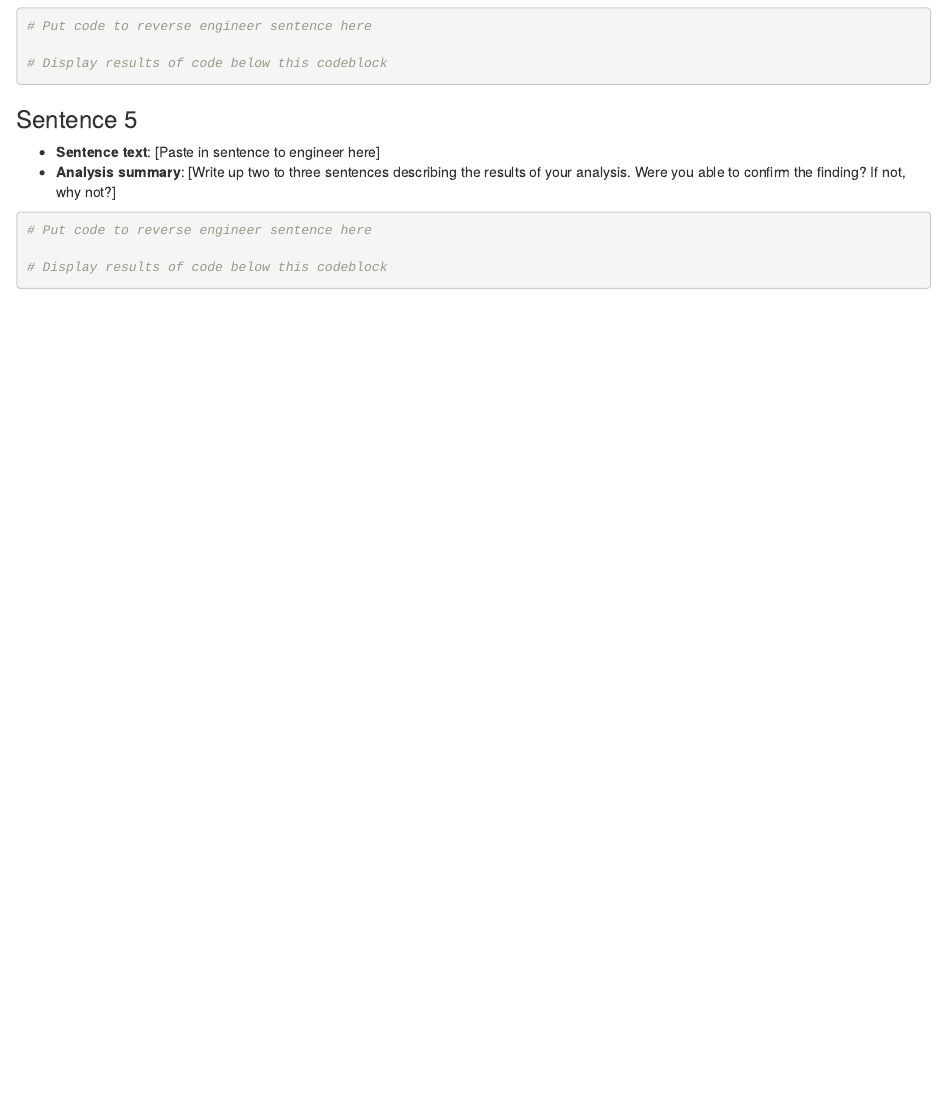
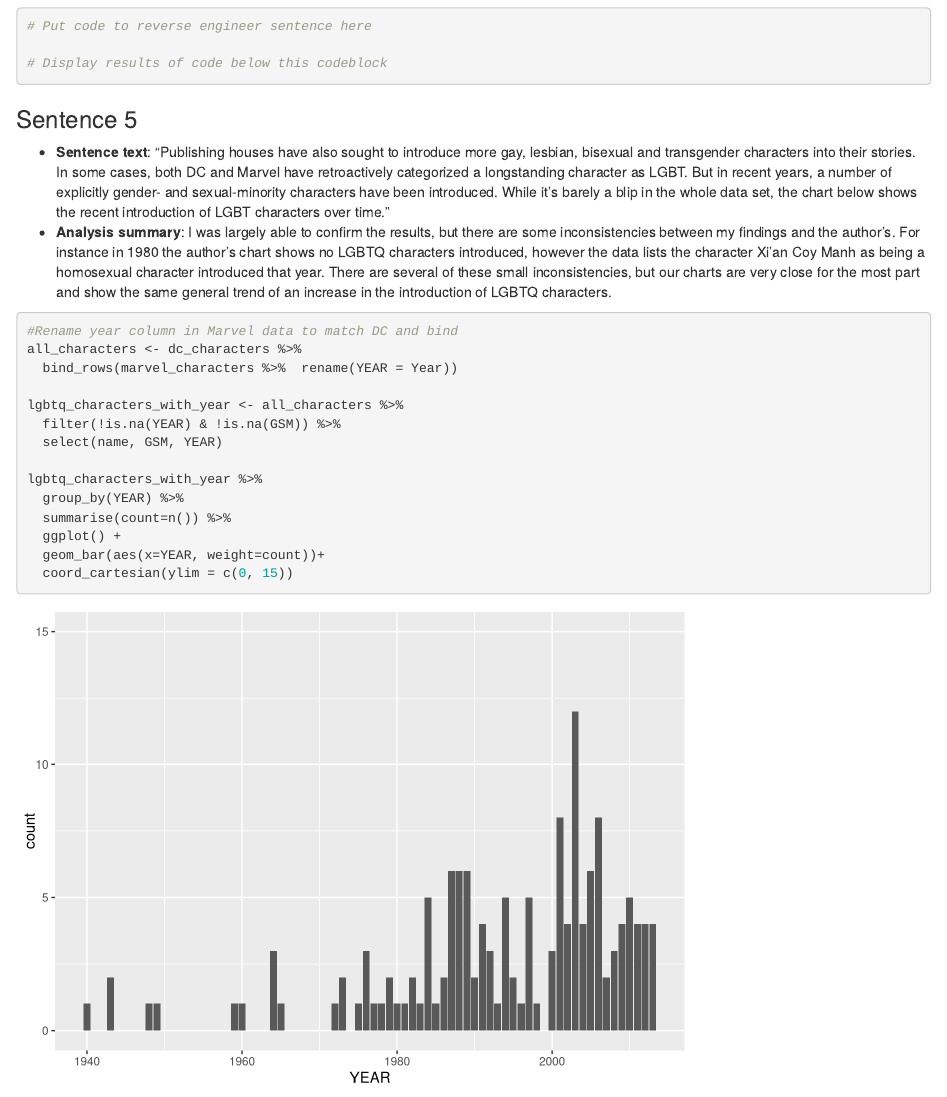
Before and after one commit to justinrobinson1020/jour472_reverse_engineer_project, an R Markdown document (reverse_engineer.rmd): the page in a window 1100 px wide, from 3490 px down. Rendered offline with R 4.5, knitr and Pandoc, with nearby package versions.

Commit message:
add sentence 5

````diff
--- a/reverse_engineer.rmd
+++ b/reverse_engineer.rmd
@@ -143,13 +143,25 @@ dc_characters_idenity_by_gender <- dc_characters %>%
 
 ### Sentence 5
 
-* **Sentence text**: [Paste in sentence to engineer here]
-* **Analysis summary**: [Write up two to three sentences describing the results of your analysis.  Were you able to confirm the finding? If not, why not?]
+* **Sentence text**: “Publishing houses have also sought to introduce more gay, lesbian, bisexual and transgender characters into their stories. In some cases, both DC and Marvel have retroactively categorized a longstanding character as LGBT. But in recent years, a number of explicitly gender- and sexual-minority characters have been introduced. While it’s barely a blip in the whole data set, the chart below shows the recent introduction of LGBT characters over time.”
+* **Analysis summary**: I was largely able to confirm the results, but there are some inconsistencies between my findings and the author's. For instance in 1980 the author's chart shows no LGBTQ characters introduced, however the data lists the character Xi'an Coy Manh as being a homosexual character introduced that year. There are several of these small inconsistencies, but our charts are very close for the most part and show the same general trend of an increase in the introduction of LGBTQ characters.
 
 ```{r}
-# Put code to reverse engineer sentence here
+#Rename year column in Marvel data to match DC and bind
+all_characters <- dc_characters %>%
+  bind_rows(marvel_characters %>%  rename(YEAR = Year))
 
-# Display results of code below this codeblock
+lgbtq_characters_with_year <- all_characters %>%
+  filter(!is.na(YEAR) & !is.na(GSM)) %>%
+  select(name, GSM, YEAR)
+
+lgbtq_characters_with_year %>%
+  group_by(YEAR) %>%
+  summarise(count=n()) %>%
+  ggplot() +
+  geom_bar(aes(x=YEAR, weight=count))+
+  coord_cartesian(ylim = c(0, 15))
+
 
 ```
 
````
